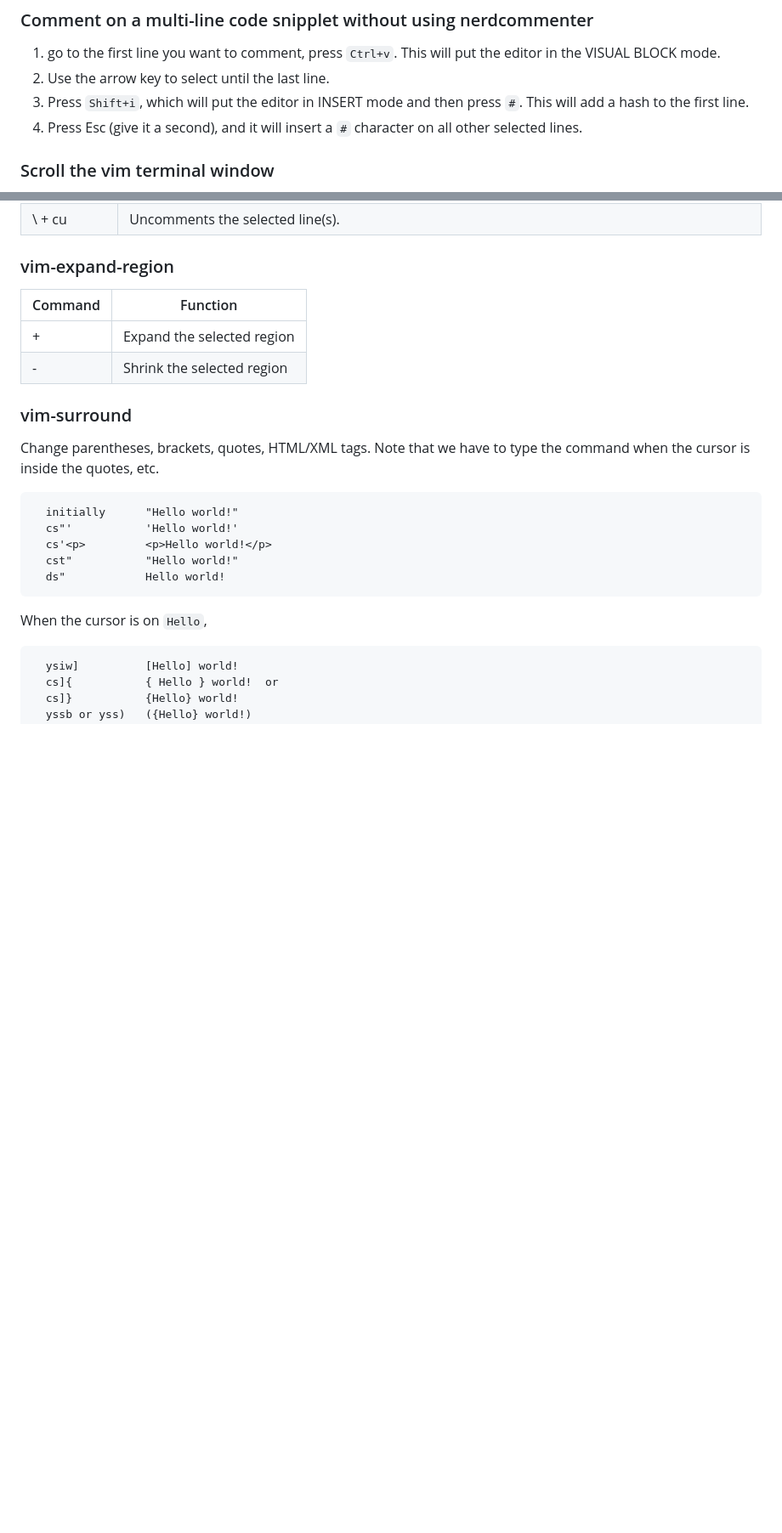
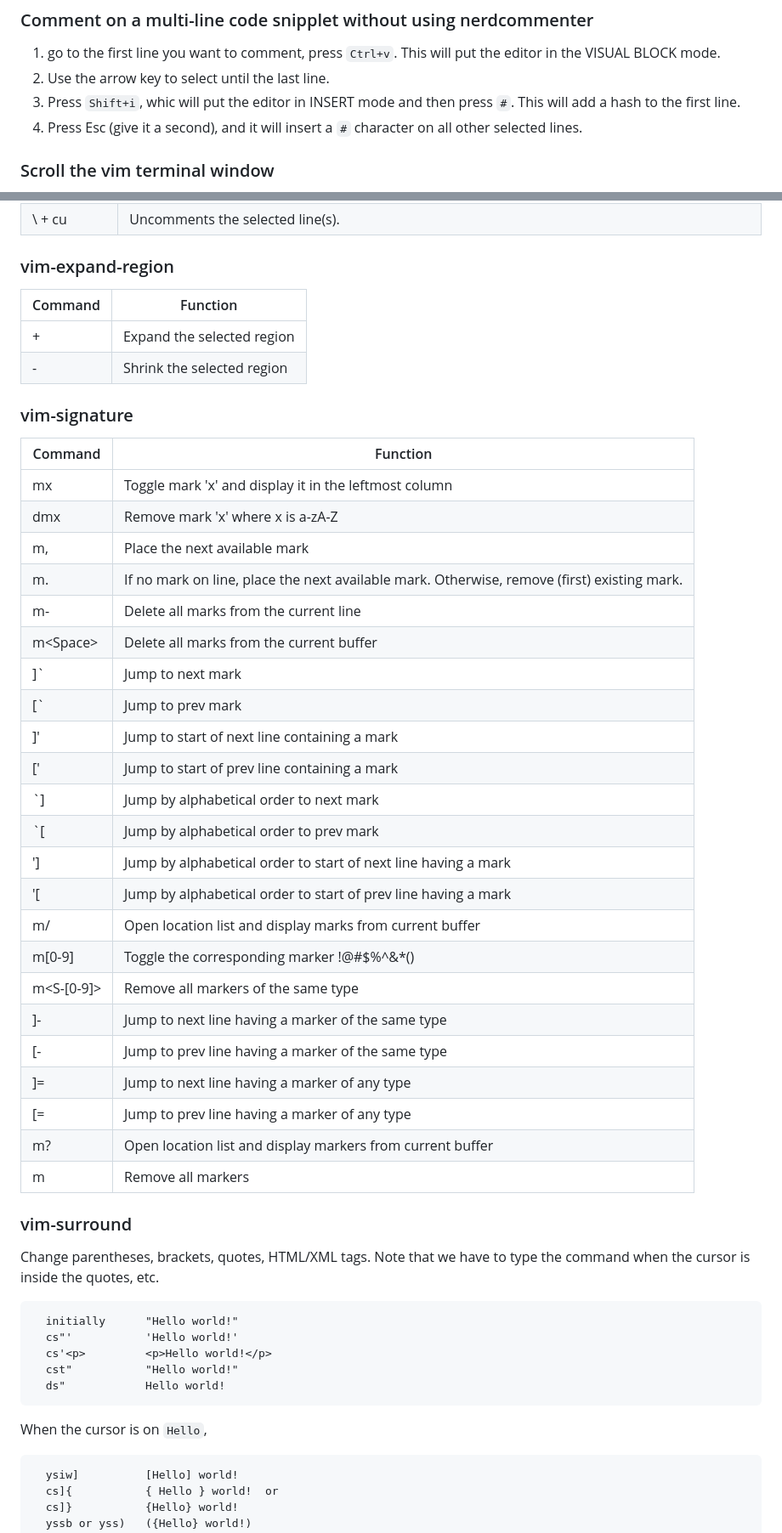
Before and after one commit to desertwind77/unix, a Markdown page: notebook/Vim.md, 2 parts joined by grey strips. Shown: that part at 85% size. GitHub-like rendering; blank space fills up the shorter version.

```diff
--- a/notebook/Vim.md
+++ b/notebook/Vim.md
@@ -162,7 +162,7 @@ Placing the cursor on some text and then
 ### Comment on a multi-line code snipplet without using nerdcommenter
 1) go to the first line you want to comment, press `Ctrl+v`. This will put the editor in the VISUAL BLOCK mode.
 2) Use the arrow key to select until the last line.
-3) Press `Shift+i`, which will put the editor in INSERT mode and then press `#`. This will add a hash to the first line.
+3) Press `Shift+i`, whic will put the editor in INSERT mode and then press `#`. This will add a hash to the first line.
 4) Press Esc (give it a second), and it will insert a `#` character on all other selected lines.
 
 ### Scroll the vim terminal window
@@ -247,6 +247,33 @@ Once CtrlP is open:
 |+|Expand the selected region|
 |-|Shrink the selected region|
 
+### vim-signature
+| Command | Function |
+|---------|----------|
+|mx|Toggle mark 'x' and display it in the leftmost column|
+|dmx|Remove mark 'x' where x is a-zA-Z|
+|m,|Place the next available mark|
+|m.|If no mark on line, place the next available mark. Otherwise, remove (first) existing mark.|
+|m-|Delete all marks from the current line|
+|m\<Space\>|Delete all marks from the current buffer|
+|]`|Jump to next mark|
+|[`|Jump to prev mark|
+|]'|Jump to start of next line containing a mark|
+|['|Jump to start of prev line containing a mark|
+|`]|Jump by alphabetical order to next mark|
+|`[|Jump by alphabetical order to prev mark|
+|']|Jump by alphabetical order to start of next line having a mark|
+|'[|Jump by alphabetical order to start of prev line having a mark|
+|m/|Open location list and display marks from current buffer|
+|m[0-9]|Toggle the corresponding marker !@#$%^&*()|
+|m<S-[0-9]>|Remove all markers of the same type|
+|]-|Jump to next line having a marker of the same type|
+|[-|Jump to prev line having a marker of the same type|
+|]=|Jump to next line having a marker of any type|
+|[=|Jump to prev line having a marker of any type|
+|m?|Open location list and display markers from current buffer|
+|m<BS>|Remove all markers|
+
 ### vim-surround
 Change parentheses, brackets, quotes, HTML/XML tags. Note that we have to type the command when the cursor is inside the quotes, etc.
 
```
